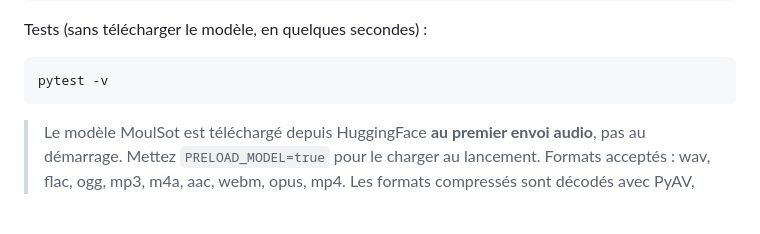
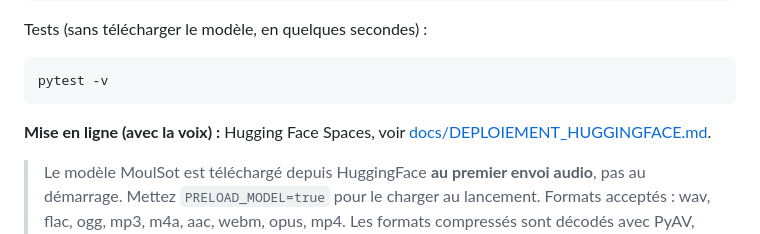
Before and after one commit to oussamabartil/wassal, a Markdown page: README.md, the part around the change. Drawn GitHub-style; blank space fills up the shorter version.

Commit message:
Document Hugging Face Space deployment step by step
Co-Authored-By: Claude Opus 5.5 <noreply@anthropic.com>

````diff
--- a/README.md
+++ b/README.md
@@ -66,6 +66,8 @@ Tests (sans télécharger le modèle, en quelques secondes) :
 ```bash
 pytest -v
 ```
+
+**Mise en ligne (avec la voix) :** Hugging Face Spaces, voir [docs/DEPLOIEMENT_HUGGINGFACE.md](docs/DEPLOIEMENT_HUGGINGFACE.md).
 
 > Le modèle MoulSot est téléchargé depuis HuggingFace **au premier envoi audio**, pas au démarrage. Mettez `PRELOAD_MODEL=true` pour le charger au lancement. Formats acceptés : wav, flac, ogg, mp3, m4a, aac, webm, opus, mp4. Les formats compressés sont décodés avec PyAV, qui embarque ffmpeg : aucune installation système nécessaire.
 
````
Also changed, not shown: docs/DEPLOIEMENT_HUGGINGFACE.md (added, +108 -0 lines).
